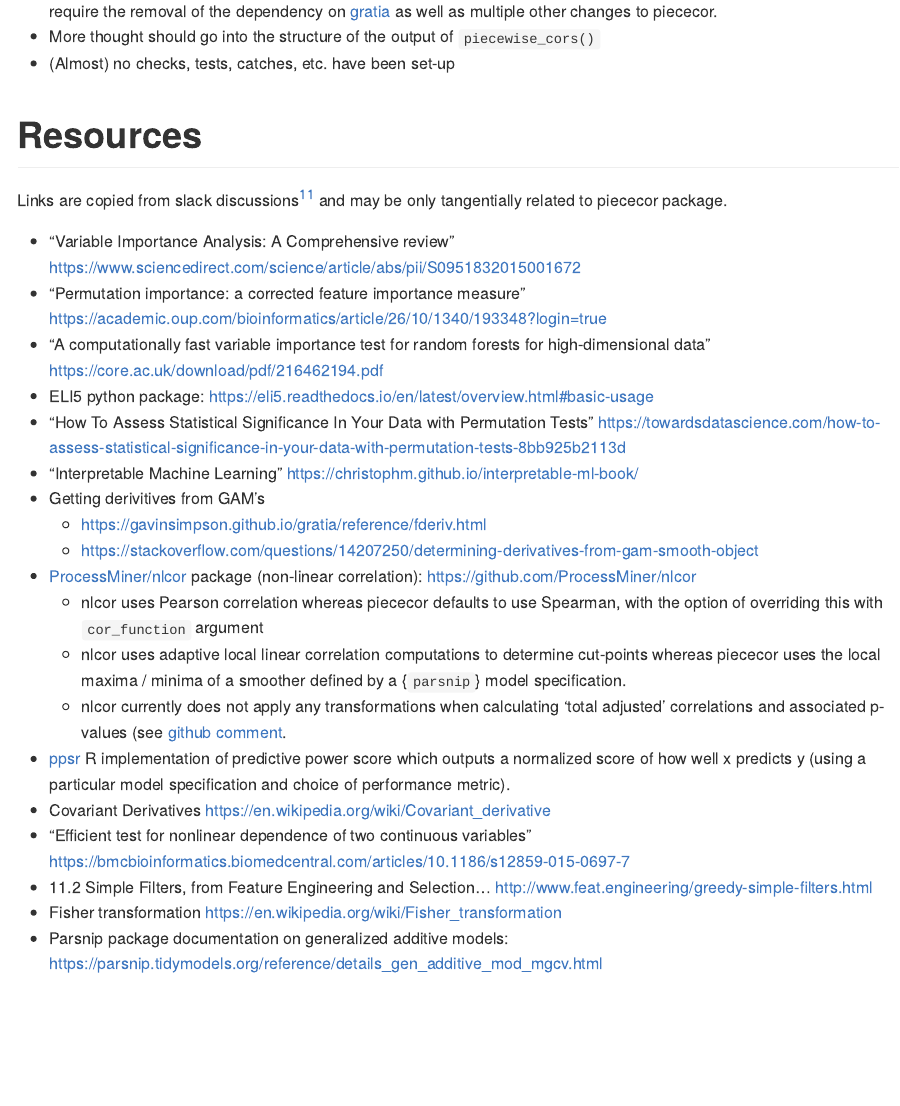
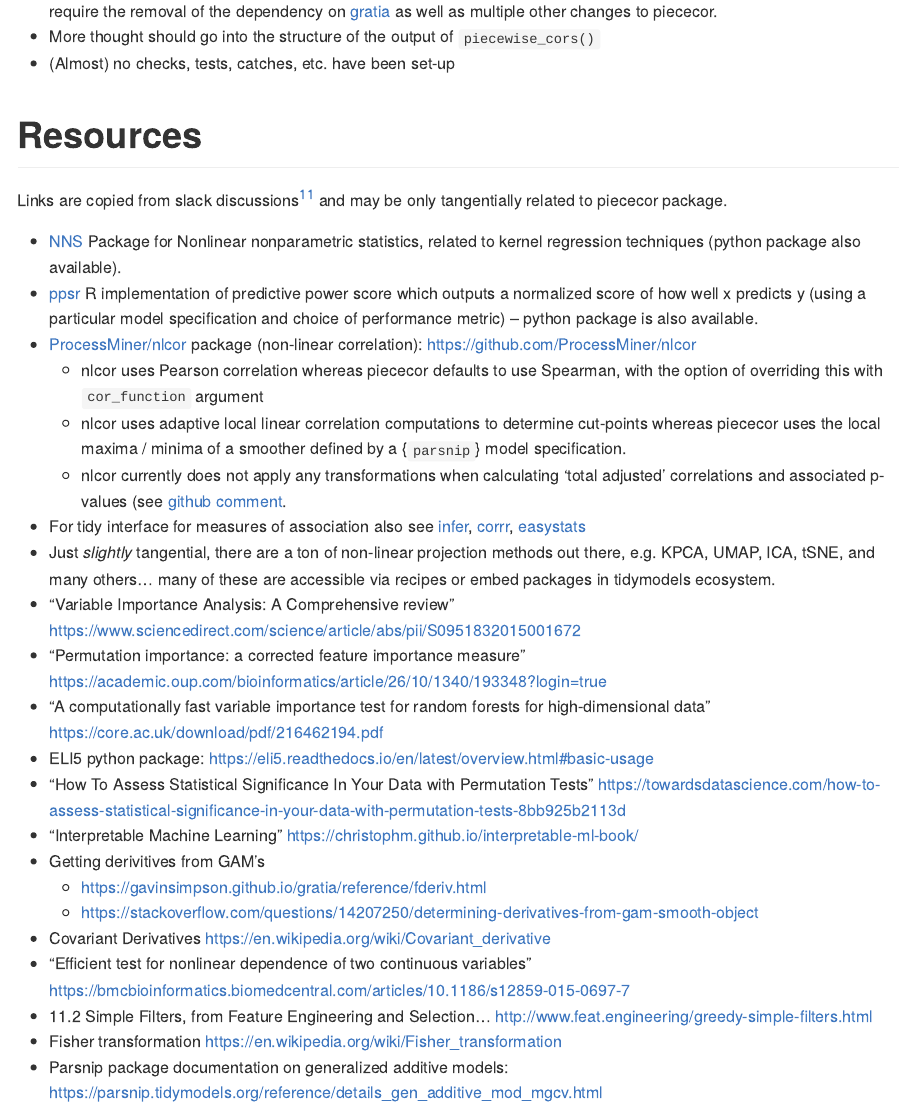
Before and after one commit to brshallo/piececor, an R Markdown document (README.Rmd): the page in a window 1100 px wide, from 6230 px down. Rendered offline with R 4.5, knitr and Pandoc, with nearby package versions; some code elsewhere in the file could not run offline; badge pictures from the web are left out.

Commit message:
added more examples to README

```diff
--- a/README.Rmd
+++ b/README.Rmd
@@ -221,6 +221,14 @@
 
 Links are copied from slack discussions^[And not properly cited] and may be only tangentially related to piececor package.
 
+* [NNS](https://github.com/OVVO-Financial/NNS) Package for Nonlinear nonparametric statistics, related to kernel regression techniques (python package also available).
+* [ppsr](https://github.com/paulvanderlaken/ppsr) R implementation of predictive power score which outputs a normalized score of how well x predicts y (using a particular model specification and choice of performance metric) -- python package is also available.
+* [ProcessMiner/nlcor](https://github.com/ProcessMiner/nlcor) package (non-linear correlation): https://github.com/ProcessMiner/nlcor
+    * nlcor uses Pearson correlation whereas piececor defaults to use Spearman, with the option of overriding this with `cor_function` argument
+    * nlcor uses adaptive local linear correlation computations to determine cut-points whereas piececor uses the local maxima / minima of a smoother defined by a {`parsnip`} model specification.
+    * nlcor currently does not apply any transformations when calculating 'total adjusted' correlations and associated p-values (see [github comment](https://github.com/ProcessMiner/nlcor/issues/15#issuecomment-928320054).
+* For tidy interface for measures of association also see [infer](https://github.com/tidymodels/infer),  [corrr](https://corrr.tidymodels.org/), [easystats](https://github.com/easystats/easystats)
+* Just *slightly* tangential, there are a ton of non-linear projection methods out there, e.g. KPCA, UMAP, ICA, tSNE, and many others... many of these are accessible via recipes or embed packages in tidymodels ecosystem.
 * "Variable Importance Analysis: A Comprehensive review" https://www.sciencedirect.com/science/article/abs/pii/S0951832015001672
 * "Permutation importance: a corrected feature importance measure" https://academic.oup.com/bioinformatics/article/26/10/1340/193348?login=true
 * "A computationally fast variable importance test for random
@@ -231,11 +239,6 @@
 * Getting derivitives from GAM's
     * https://gavinsimpson.github.io/gratia/reference/fderiv.html
     * https://stackoverflow.com/questions/14207250/determining-derivatives-from-gam-smooth-object
-* [ProcessMiner/nlcor](https://github.com/ProcessMiner/nlcor) package (non-linear correlation): https://github.com/ProcessMiner/nlcor
-    * nlcor uses Pearson correlation whereas piececor defaults to use Spearman, with the option of overriding this with `cor_function` argument
-    * nlcor uses adaptive local linear correlation computations to determine cut-points whereas piececor uses the local maxima / minima of a smoother defined by a {`parsnip`} model specification.
-    * nlcor currently does not apply any transformations when calculating 'total adjusted' correlations and associated p-values (see [github comment](https://github.com/ProcessMiner/nlcor/issues/15#issuecomment-928320054).
-* [ppsr](https://github.com/paulvanderlaken/ppsr) R implementation of predictive power score which outputs a normalized score of how well x predicts y (using a particular model specification and choice of performance metric).
 * Covariant Derivatives https://en.wikipedia.org/wiki/Covariant_derivative
 * "Efficient test for nonlinear dependence of two continuous variables" https://bmcbioinformatics.biomedcentral.com/articles/10.1186/s12859-015-0697-7
 * 11.2 Simple Filters, from Feature Engineering and Selection... http://www.feat.engineering/greedy-simple-filters.html
```
Also changed, not shown: README.md.
